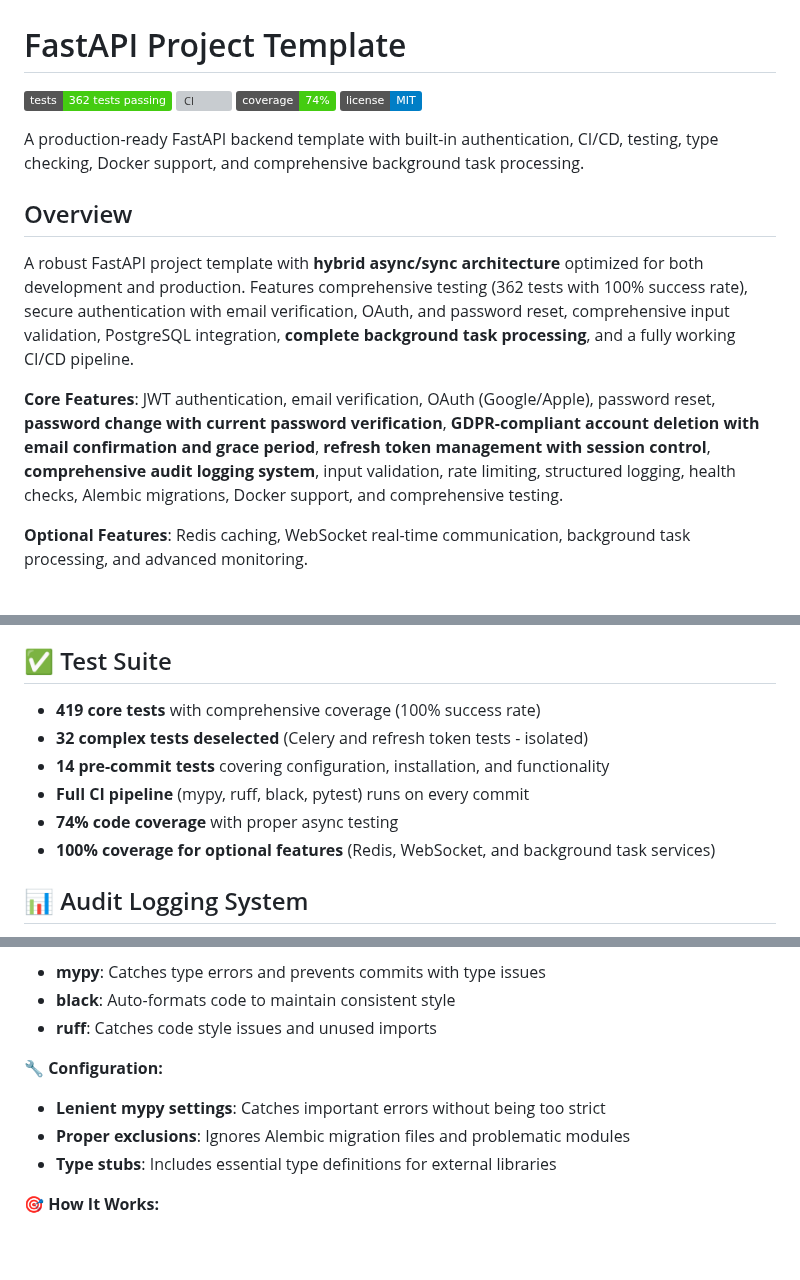
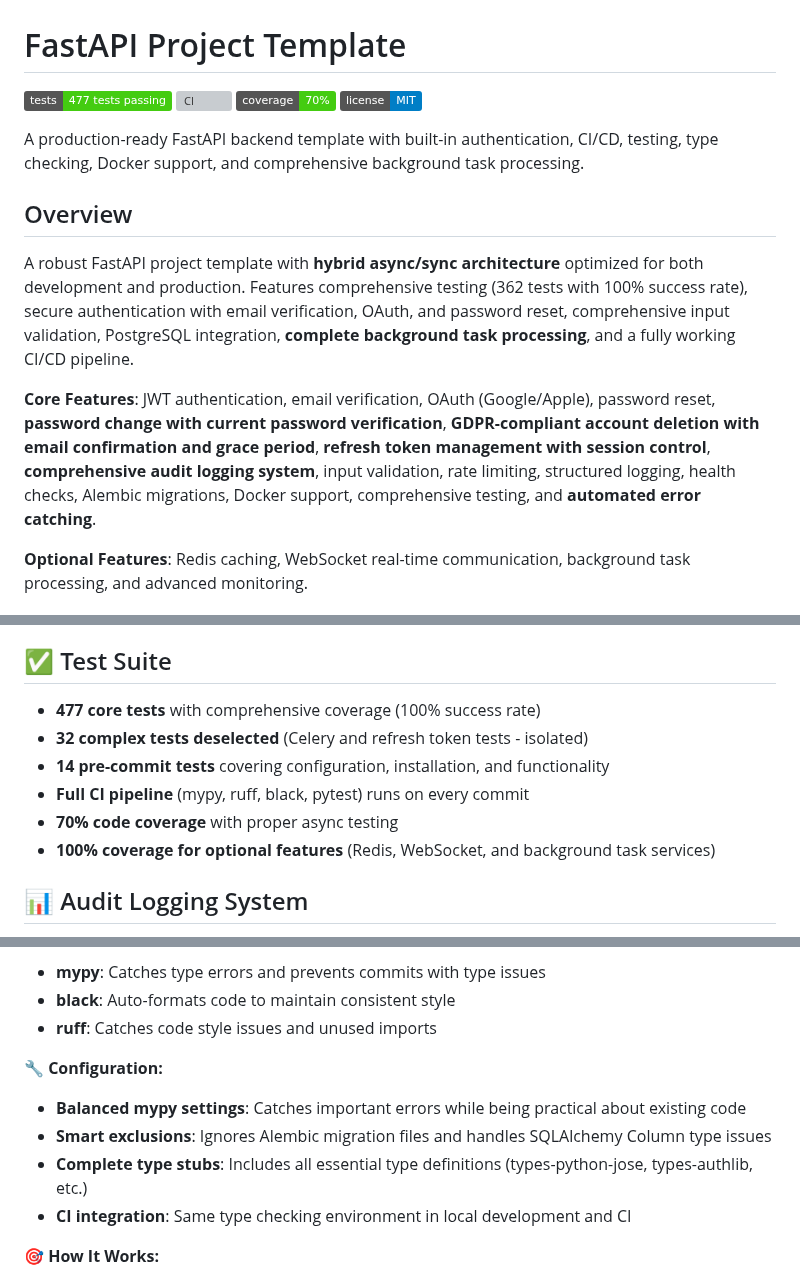
Before and after one commit to triciaward/fast-api-template, a Markdown page: README.md, 3 parts joined by grey strips. Rendered like a GitHub page; badges without logos; blank space fills up the shorter version; grey boxes are pictures that could not be loaded.

Commit message:
docs: update README with current test counts and CI improvements
- Update test count from 419 to 477 tests
- Update coverage from 74% to 70%
- Update mypy status from 'temporarily disabled' to 'fully enabled'
- Update automated error catching section with current configuration
- Update CI/CD section with current test counts
- Reflect resolved type checking issues and environment consistency

All sections now accurately reflect the current state of the project

```diff
--- a/README.md
+++ b/README.md
@@ -1,8 +1,8 @@
 # FastAPI Project Template
 
-![Tests](https://img.shields.io/badge/tests-362%20tests%20passing-brightgreen)
+![Tests](https://img.shields.io/badge/tests-477%20tests%20passing-brightgreen)
 ![CI](https://github.com/triciaward/fast-api-template/actions/workflows/ci.yml/badge.svg)
-![Coverage](https://img.shields.io/badge/coverage-74%25-brightgreen)
+![Coverage](https://img.shields.io/badge/coverage-70%25-brightgreen)
 ![License](https://img.shields.io/badge/license-MIT-blue)
 
 A production-ready FastAPI backend template with built-in authentication, CI/CD, testing, type checking, Docker support, and comprehensive background task processing.
@@ -11,7 +11,7 @@ A production-ready FastAPI backend template with built-in authentication, CI/CD,
 
 A robust FastAPI project template with **hybrid async/sync architecture** optimized for both development and production. Features comprehensive testing (362 tests with 100% success rate), secure authentication with email verification, OAuth, and password reset, comprehensive input validation, PostgreSQL integration, **complete background task processing**, and a fully working CI/CD pipeline.
 
-**Core Features**: JWT authentication, email verification, OAuth (Google/Apple), password reset, **password change with current password verification**, **GDPR-compliant account deletion with email confirmation and grace period**, **refresh token management with session control**, **comprehensive audit logging system**, input validation, rate limiting, structured logging, health checks, Alembic migrations, Docker support, and comprehensive testing.
+**Core Features**: JWT authentication, email verification, OAuth (Google/Apple), password reset, **password change with current password verification**, **GDPR-compliant account deletion with email confirmation and grace period**, **refresh token management with session control**, **comprehensive audit logging system**, input validation, rate limiting, structured logging, health checks, Alembic migrations, Docker support, comprehensive testing, and **automated error catching**.
 
 **Optional Features**: Redis caching, WebSocket real-time communication, background task processing, and advanced monitoring.
 
@@ -61,11 +61,11 @@ This template powers several production applications:
 
 ## ✅ Test Suite
 
-- **419 core tests** with comprehensive coverage (100% success rate)
+- **477 core tests** with comprehensive coverage (100% success rate)
 - **32 complex tests deselected** (Celery and refresh token tests - isolated)
 - **14 pre-commit tests** covering configuration, installation, and functionality
 - **Full CI pipeline** (mypy, ruff, black, pytest) runs on every commit
-- **74% code coverage** with proper async testing
+- **70% code coverage** with proper async testing
 - **100% coverage for optional features** (Redis, WebSocket, and background task services)
 
 ## 📊 Audit Logging System
@@ -1611,9 +1612,10 @@ The project includes **automated error catching** that prevents commits with typ
 - **ruff**: Catches code style issues and unused imports
 
 **🔧 Configuration:**
-- **Lenient mypy settings**: Catches important errors without being too strict
-- **Proper exclusions**: Ignores Alembic migration files and problematic modules
-- **Type stubs**: Includes essential type definitions for external libraries
+- **Balanced mypy settings**: Catches important errors while being practical about existing code
+- **Smart exclusions**: Ignores Alembic migration files and handles SQLAlchemy Column type issues
+- **Complete type stubs**: Includes all essential type definitions (types-python-jose, types-authlib, etc.)
+- **CI integration**: Same type checking environment in local development and CI
 
 **🎯 How It Works:**
 1. **Before every commit**, the pre-commit hooks run automatically
```
Also changed, not shown: other parts of README.md (+5 -4 lines).
